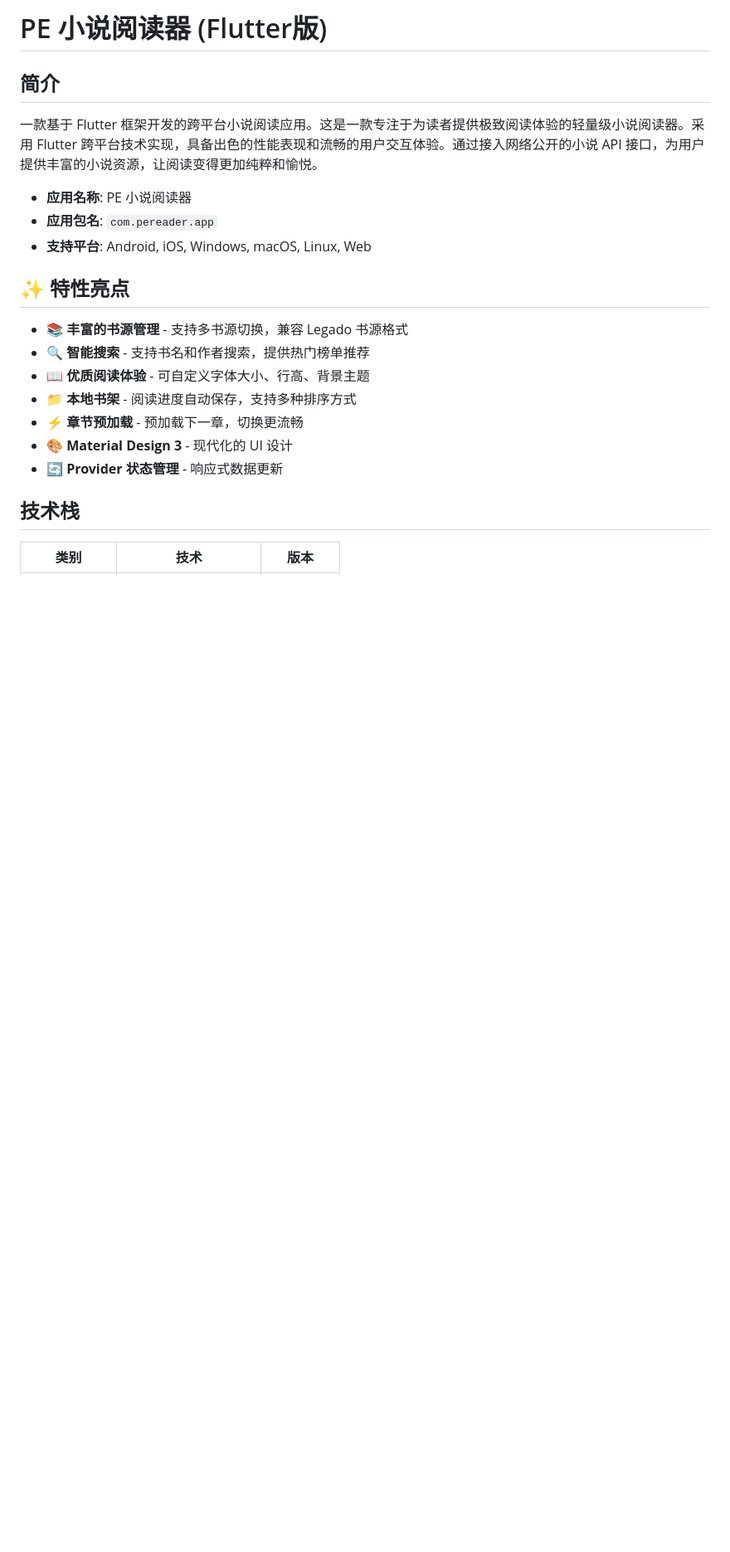
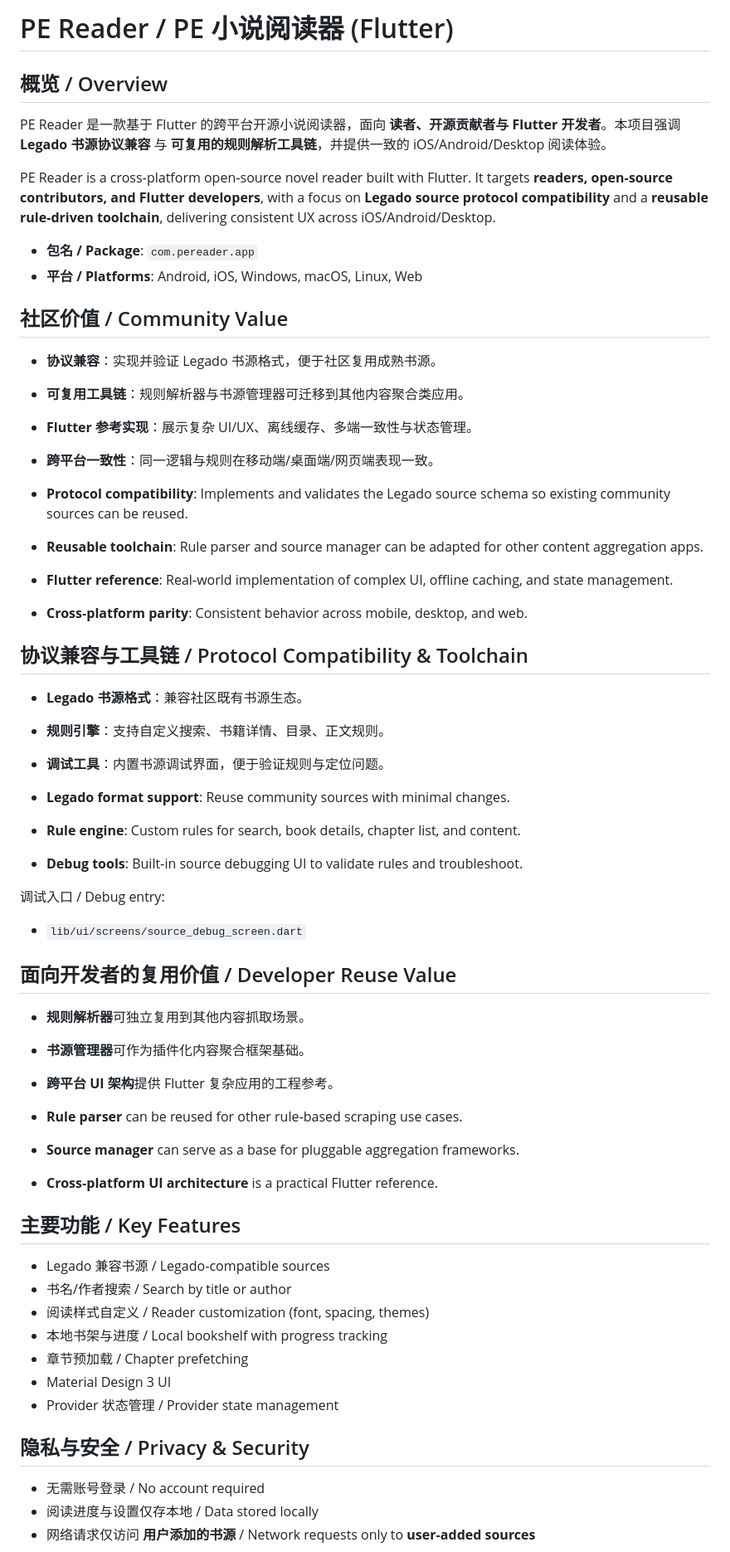
Before and after one commit to ch6vip/pe, a Markdown page: README.md, the part around one of its changes. Shown at 83% size. Drawn GitHub-style; blank space fills up the shorter version.

Commit message:
docs: 更新 README 文件，优化项目概述和功能描述

```diff
--- a/README.md
+++ b/README.md
@@ -1,23 +1,62 @@
-# PE 小说阅读器 (Flutter版)
+# PE Reader / PE 小说阅读器 (Flutter)
 
-## 简介
+## 概览 / Overview
 
-一款基于 Flutter 框架开发的跨平台小说阅读应用。这是一款专注于为读者提供极致阅读体验的轻量级小说阅读器。采用 Flutter 跨平台技术实现，具备出色的性能表现和流畅的用户交互体验。通过接入网络公开的小说 API 接口，为用户提供丰富的小说资源，让阅读变得更加纯粹和愉悦。
+PE Reader 是一款基于 Flutter 的跨平台开源小说阅读器，面向 **读者、开源贡献者与 Flutter 开发者**。本项目强调 **Legado 书源协议兼容** 与 **可复用的规则解析工具链**，并提供一致的 iOS/Android/Desktop 阅读体验。
 
-- **应用名称**: PE 小说阅读器
-- **应用包名**: `com.pereader.app`
-- **支持平台**: Android, iOS, Windows, macOS, Linux, Web
+PE Reader is a cross‑platform open‑source novel reader built with Flutter. It targets **readers, open‑source contributors, and Flutter developers**, with a focus on **Legado source protocol compatibility** and a **reusable rule‑driven toolchain**, delivering consistent UX across iOS/Android/Desktop.
 
-## ✨ 特性亮点
+- **包名 / Package**: `com.pereader.app`
+- **平台 / Platforms**: Android, iOS, Windows, macOS, Linux, Web
 
-- 📚 **丰富的书源管理** - 支持多书源切换，兼容 Legado 书源格式
-- 🔍 **智能搜索** - 支持书名和作者搜索，提供热门榜单推荐
-- 📖 **优质阅读体验** - 可自定义字体大小、行高、背景主题
-- 📁 **本地书架** - 阅读进度自动保存，支持多种排序方式
-- ⚡ **章节预加载** - 预加载下一章，切换更流畅
-- 🎨 **Material Design 3** - 现代化的 UI 设计
-- 🔄 **Provider 状态管理** - 响应式数据更新
+## 社区价值 / Community Value
 
-## 技术栈
+- **协议兼容**：实现并验证 Legado 书源格式，便于社区复用成熟书源。
+- **可复用工具链**：规则解析器与书源管理器可迁移到其他内容聚合类应用。
+- **Flutter 参考实现**：展示复杂 UI/UX、离线缓存、多端一致性与状态管理。
+- **跨平台一致性**：同一逻辑与规则在移动端/桌面端/网页端表现一致。
 
-| 类别 | 技术 | 版本 |
+- **Protocol compatibility**: Implements and validates the Legado source schema so existing community sources can be reused.
+- **Reusable toolchain**: Rule parser and source manager can be adapted for other content aggregation apps.
+- **Flutter reference**: Real‑world implementation of complex UI, offline caching, and state management.
+- **Cross‑platform parity**: Consistent behavior across mobile, desktop, and web.
+
+## 协议兼容与工具链 / Protocol Compatibility & Toolchain
+
+- **Legado 书源格式**：兼容社区既有书源生态。
+- **规则引擎**：支持自定义搜索、书籍详情、目录、正文规则。
+- **调试工具**：内置书源调试界面，便于验证规则与定位问题。
+
+- **Legado format support**: Reuse community sources with minimal changes.
+- **Rule engine**: Custom rules for search, book details, chapter list, and content.
+- **Debug tools**: Built‑in source debugging UI to validate rules and troubleshoot.
+
+调试入口 / Debug entry:
+- `lib/ui/screens/source_debug_screen.dart`
+
+## 面向开发者的复用价值 / Developer Reuse Value
+
+- **规则解析器**可独立复用到其他内容抓取场景。
+- **书源管理器**可作为插件化内容聚合框架基础。
+- **跨平台 UI 架构**提供 Flutter 复杂应用的工程参考。
+
+- **Rule parser** can be reused for other rule‑based scraping use cases.
+- **Source manager** can serve as a base for pluggable aggregation frameworks.
+- **Cross‑platform UI architecture** is a practical Flutter reference.
+
+## 主要功能 / Key Features
+
+- Legado 兼容书源 / Legado‑compatible sources
+- 书名/作者搜索 / Search by title or author
+- 阅读样式自定义 / Reader customization (font, spacing, themes)
+- 本地书架与进度 / Local bookshelf with progress tracking
+- 章节预加载 / Chapter prefetching
+- Material Design 3 UI
+- Provider 状态管理 / Provider state management
+
+## 隐私与安全 / Privacy & Security
+
+- 无需账号登录 / No account required
+- 阅读进度与设置仅存本地 / Data stored locally
+- 网络请求仅访问 **用户添加的书源** / Network requests only to **user‑added sources**
+
```
Also changed, not shown: other parts of README.md (+72 -151 lines).
